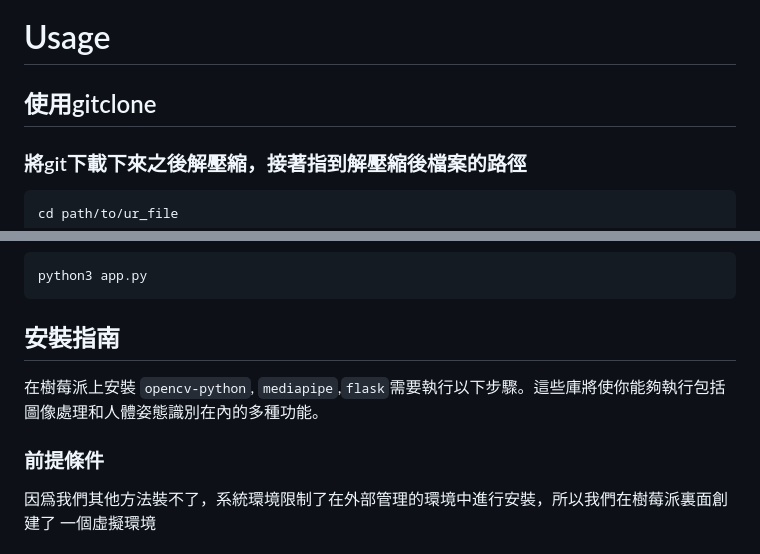
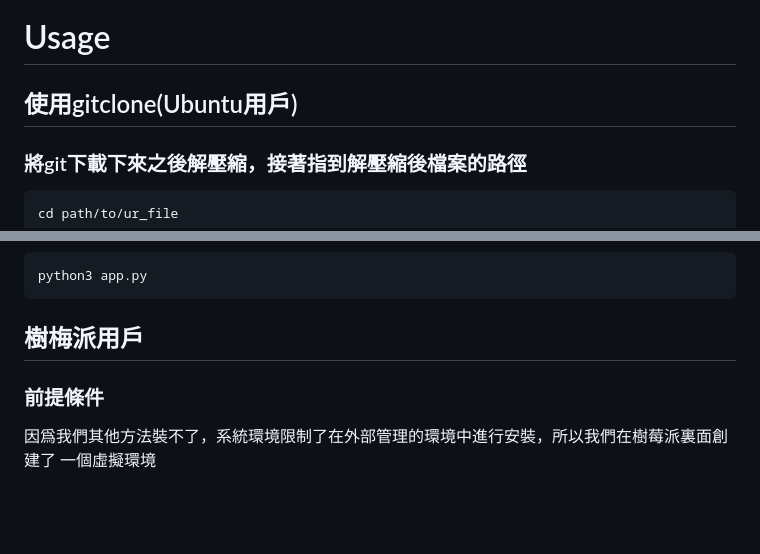
Before and after one commit to NCNU-OpenSource/Mom-Robot, a Markdown page: README.md, 2 parts joined by grey strips. Drawn GitHub-style; blank space fills up the shorter version.

````diff
--- a/README.md
+++ b/README.md
@@ -20,7 +24,7 @@
 ![image](https://github.com/yuzher33/LSA/assets/151426386/367c9d21-7dd0-4316-ac56-d99c16facbe9)
 
 # Usage
-## 使用gitclone
+## 使用gitclone(Ubuntu用戶)
 ### 將git下載下來之後解壓縮，接著指到解壓縮後檔案的路徑
 ```bash
 cd path/to/ur_file
@@ -33,12 +37,9 @@ pip install -r requirements.txt
 ```bash
 python3 app.py
 ```
-## 安裝指南
-
-在樹莓派上安裝 `opencv-python`, `mediapipe`,`flask`需要執行以下步驟。這些庫將使你能夠執行包括圖像處理和人體姿態識別在內的多種功能。
+## 樹梅派用戶
 
 ### 前提條件
-
 因爲我們其他方法裝不了，系統環境限制了在外部管理的環境中進行安裝，所以我們在樹莓派裏面創建了
 一個虛擬環境
 ### 安裝步驟
````
Also changed, not shown: other parts of README.md (+52 -84 lines).
